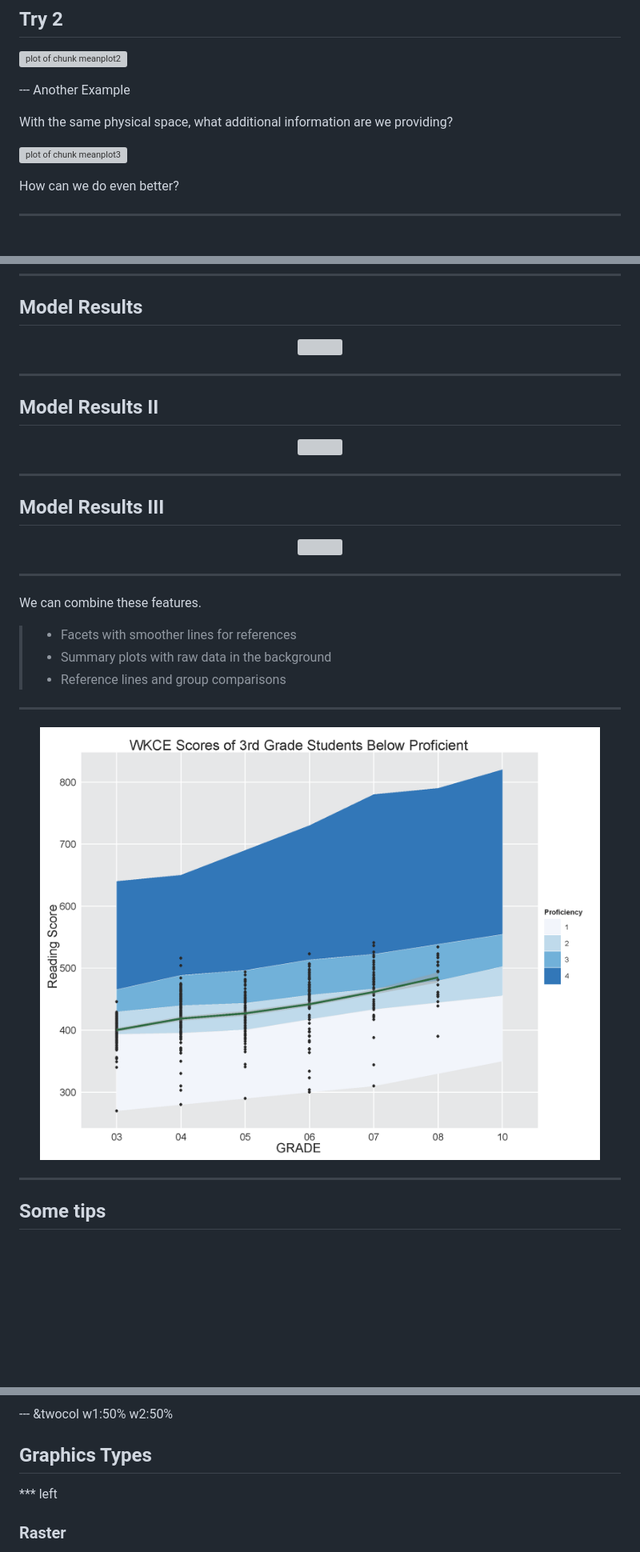
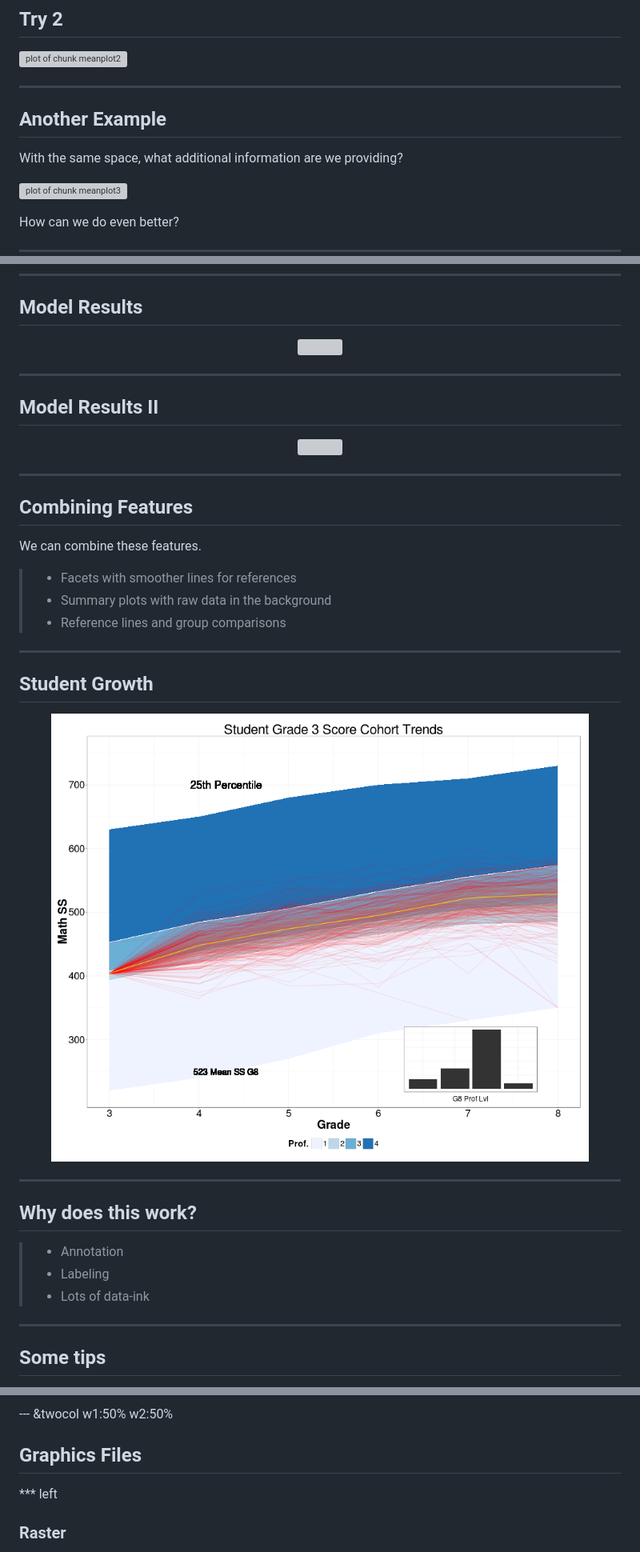
Before and after one commit to jknowles/dataviz4ed, a Markdown page: index.md, 3 parts joined by grey strips. Shown: that part at 80% size. Rendered like a GitHub page; pictures changed too: img/stuplot25.png (added); blank space fills up the shorter version; grey boxes are pictures that could not be loaded.

```diff
--- a/index.md
+++ b/index.md
@@ -358,9 +212,11 @@ But, what's wrong with this plot?
 ![plot of chunk meanplot2](figure/meanplot2.svg)
 
 
---- Another Example
+---
 
-With the same physical space, what additional information are we providing?
+## Another Example
+
+With the same space, what additional information are we providing?
 
 ![plot of chunk meanplot3](figure/meanplot3.svg)
 
@@ -460,12 +314,7 @@ Trees are ways to divide up the variation in a dataset and rank the explanatory
 
 ---
 
-## Model Results III
-
-<p align="center"><img src="img/parttree.svg" height="490" width="700"></p>
-
-
----
+## Combining Features
 
 We can combine these features.
 
@@ -474,9 +323,17 @@ We can combine these features.
 >- Reference lines and group comparisons
 
 ---
+## Student Growth
 
-<p align="center"><img src="img/g3belowproficientreadingscores.png" height="490" width="700"></p>
+<p align="center"><img src="img/stuplot25.png" height="490" width="700"></p>
 
+---
+
+## Why does this work?
+
+>- Annotation
+>- Labeling
+>- Lots of data-ink
 
 ---
 ## Some tips
@@ -601,7 +453,7 @@ qplot(hp, mpg, data = mtcars, color = factor(cyl)) + theme_stata()
 
 --- &twocol w1:50% w2:50%
 
-## Graphics Types
+## Graphics Files
 
 *** left
 
```
Also changed, not shown: other parts of index.md (+109 -223 lines), 5 other files.
